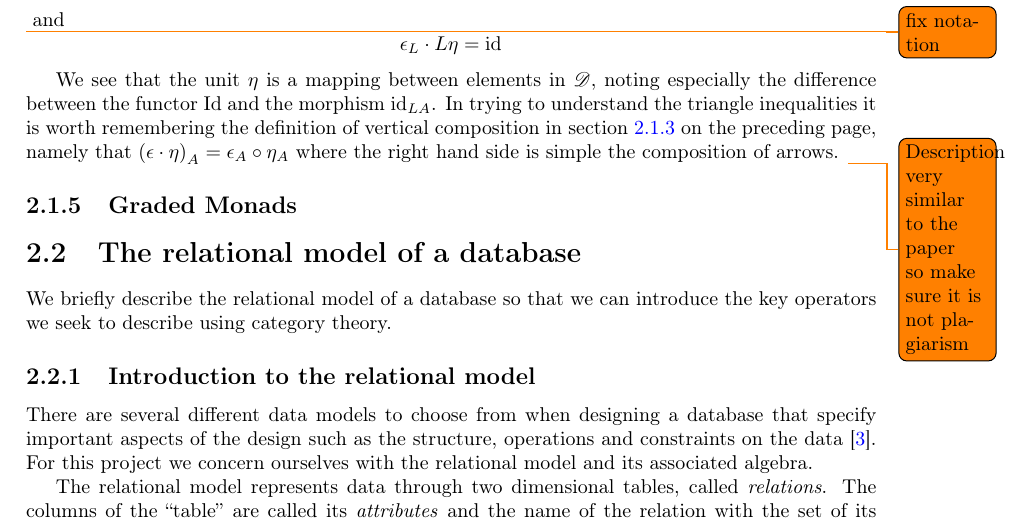
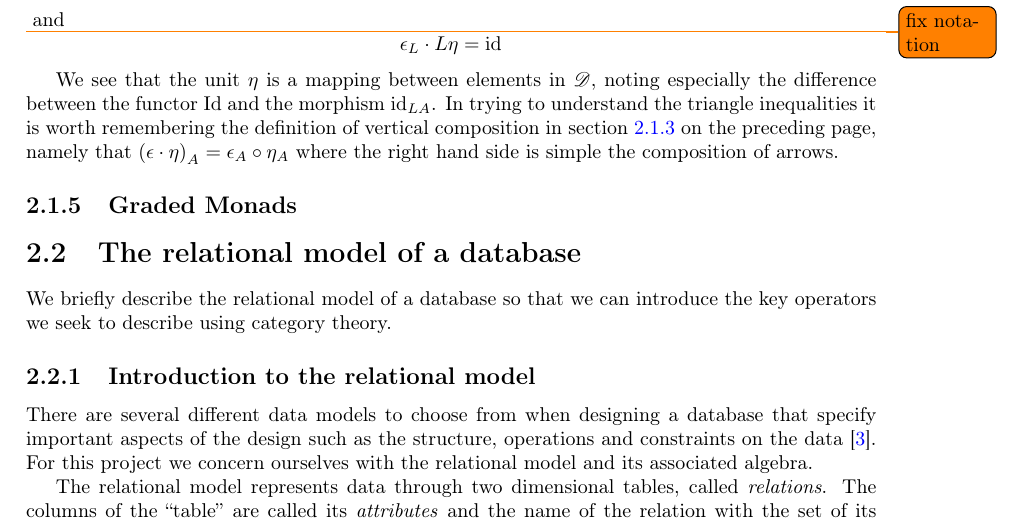
Before and after one commit to MatBon01/joinbench, a LaTeX thesis (report/interim.tex, which reads report/background/categorytheory.tex): part of page 8 of 20, cut so that both start at the same text. Compiled offline with pdfLaTeX.

Commit message:
Remove plagiarism check todo

```diff
--- a/report/background/categorytheory.tex
+++ b/report/background/categorytheory.tex
@@ -144,6 +144,5 @@ that
 $\nattransapply{\left(\verticalcomposition{\eta}{\epsilon}\right)}{\obj{A}} =
 \morphcomp{\nattransapply{\eta}{\obj{A}}}{\nattransapply{\epsilon}{\obj{A}}}$
 where the right hand side is simple the composition of arrows.
-\todo{Description very similar to the paper so make sure it is not plagiarism}
 
 \subsection{Graded Monads}\label{sec:gradedmonads}
```
